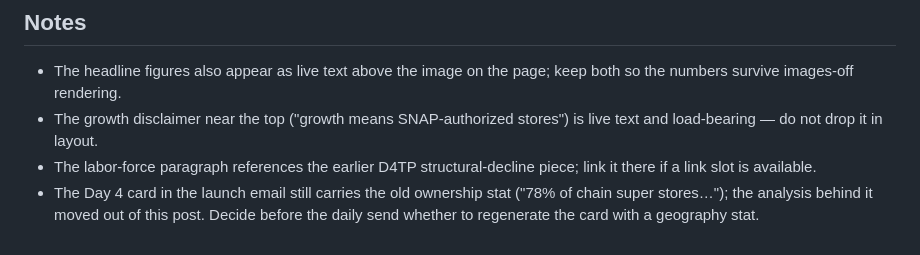
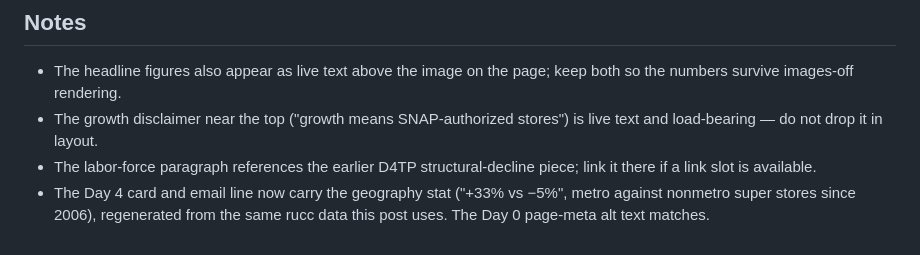
Before and after one commit to Data4ThePeople/SNAP_Locations, a Markdown page: reports/day4-page-meta.md, the part around the change. GitHub-like rendering.

Commit message:
Day4 post updates.
Refresh the stale page-meta note: the Day 4 card now carries the
geography stat, not the old ownership one.

Co-Authored-By: Claude Fable 5 <noreply@anthropic.com>

```diff
--- a/reports/day4-page-meta.md
+++ b/reports/day4-page-meta.md
@@ -136,7 +136,6 @@ Line chart of percent change in authorized stores from 2006 to 2025 across the n
   is live text and load-bearing — do not drop it in layout.
 - The labor-force paragraph references the earlier D4TP structural-decline
   piece; link it there if a link slot is available.
-- The Day 4 card in the launch email still carries the old ownership stat
-  ("78% of chain super stores…"); the analysis behind it moved out of this
-  post. Decide before the daily send whether to regenerate the card with a
-  geography stat.
+- The Day 4 card and email line now carry the geography stat ("+33% vs −5%",
+  metro against nonmetro super stores since 2006), regenerated from the same
+  rucc data this post uses. The Day 0 page-meta alt text matches.
```
